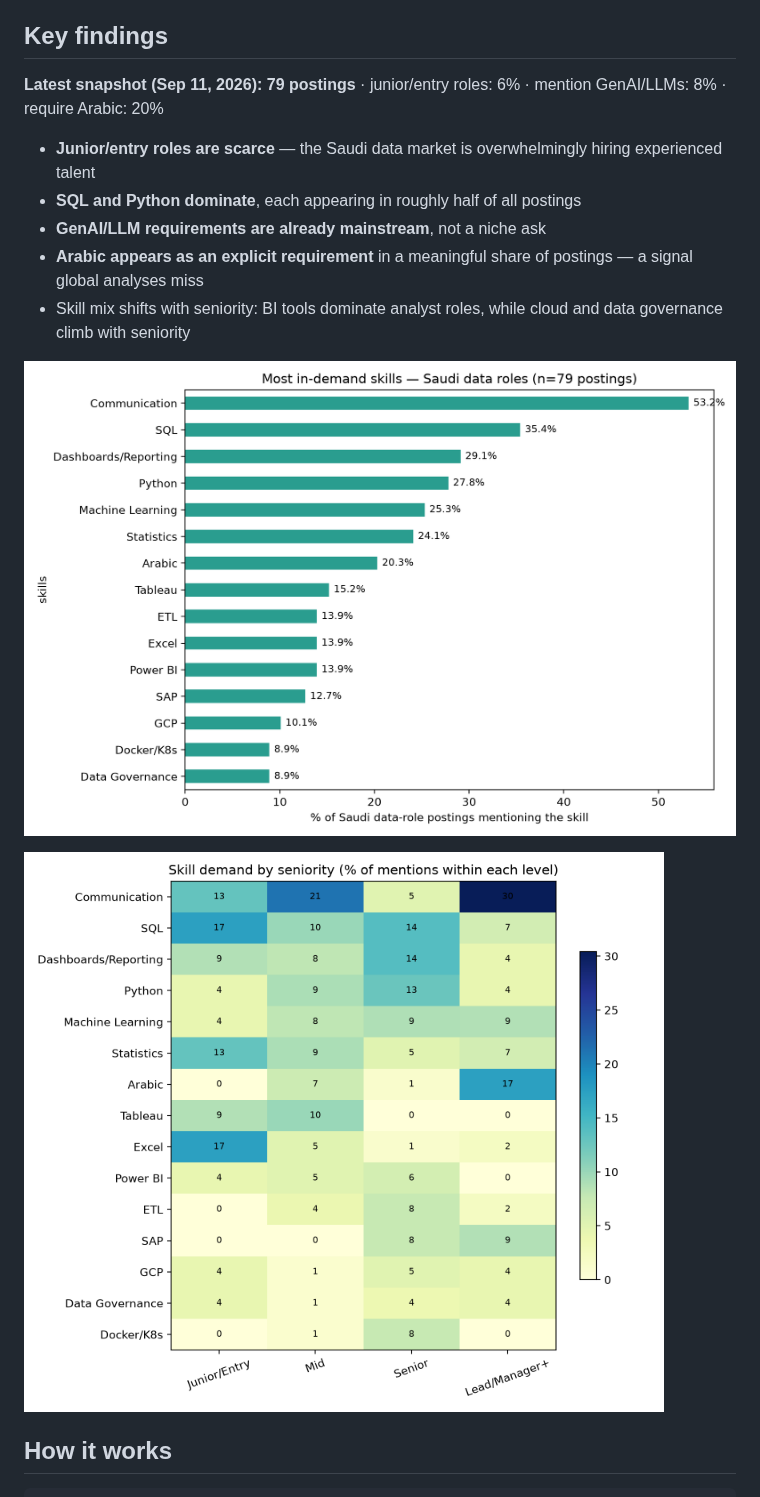
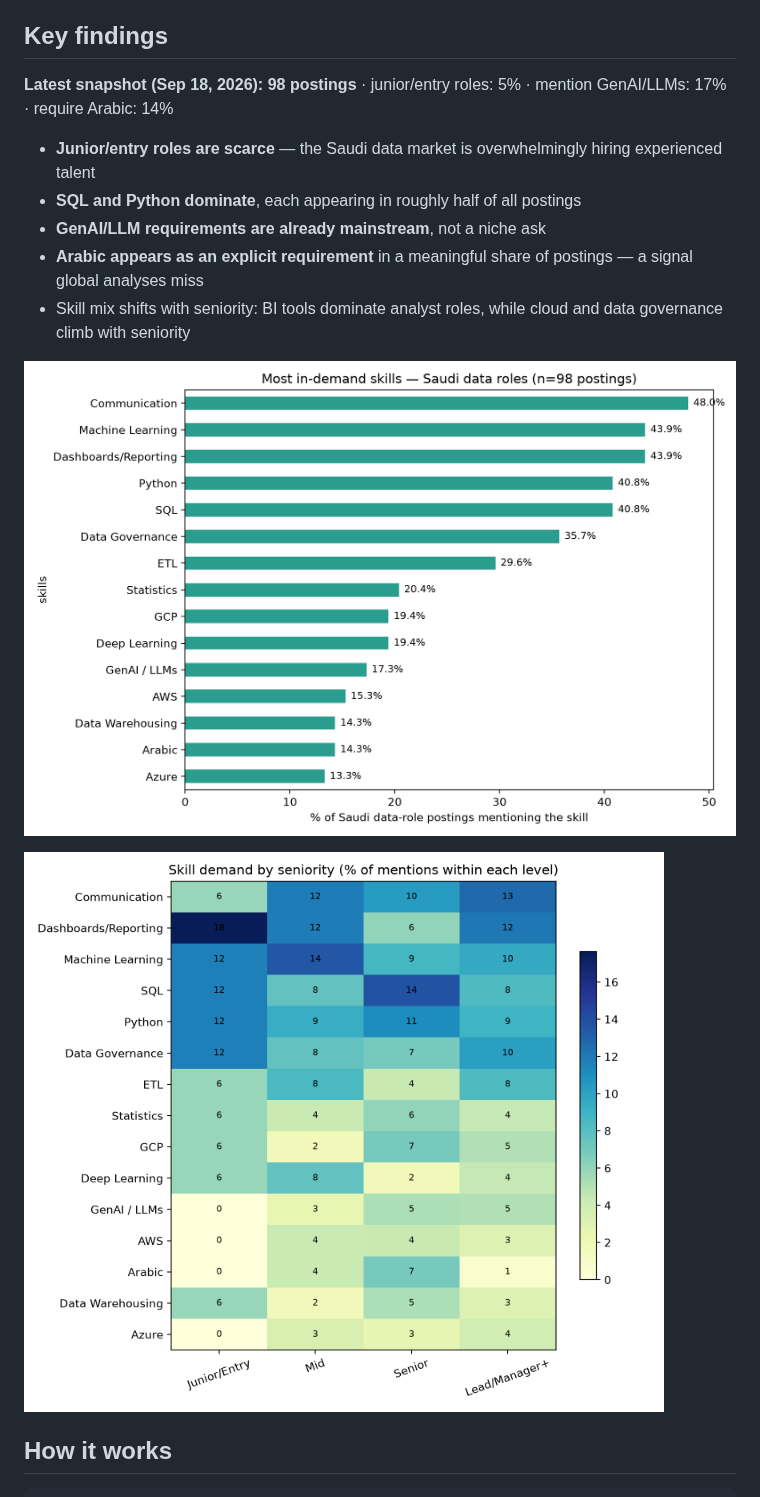
Before and after one commit to SaraAlsubaieNya/saudi-jobs, a Markdown page: README.md, the part around the change. GitHub-like rendering; pictures changed too: figures/skills_by_seniority.png, figures/top_skills.png.

Commit message:
weekly data refresh 2026-09-18

```diff
--- a/README.md
+++ b/README.md
@@ -9,7 +9,7 @@ LinkedIn, Indeed, Bayt, Glassdoor, and company career sites).
 ## Key findings
 
 <!-- STATS:START -->
-**Latest snapshot (Sep 11, 2026): 79 postings** · junior/entry roles: 6% · mention GenAI/LLMs: 8% · require Arabic: 20%
+**Latest snapshot (Sep 18, 2026): 98 postings** · junior/entry roles: 5% · mention GenAI/LLMs: 17% · require Arabic: 14%
 <!-- STATS:END -->
 
 - **Junior/entry roles are scarce** — the Saudi data market is overwhelmingly
```
Also changed, not shown: figures/skill_cooccurrence.png, 2 other files.
